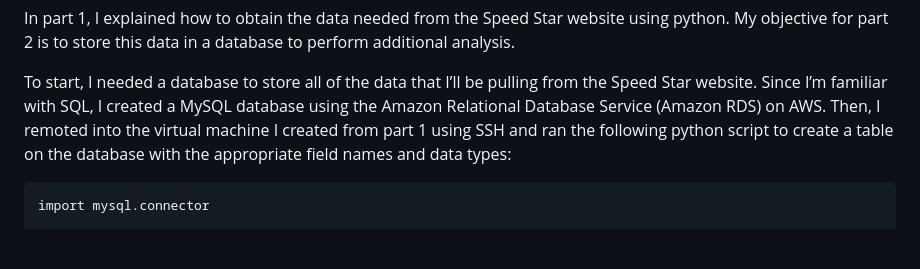
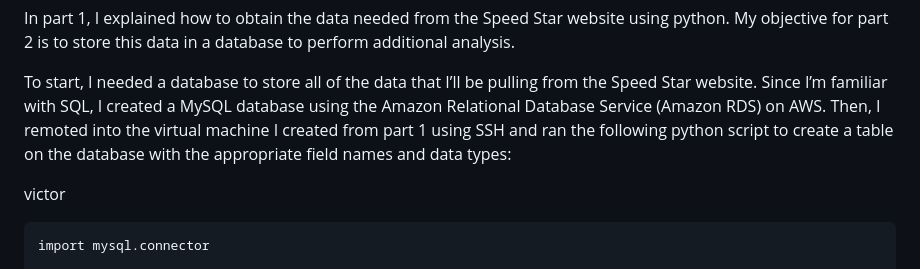
Before and after one commit to mmelton1/techblog, a Markdown page: content/blog/horse-bot-2.md, the part around the change. GitHub-like rendering; blank space fills up the shorter version.

````diff
--- a/content/blog/horse-bot-2.md
+++ b/content/blog/horse-bot-2.md
@@ -22,6 +22,8 @@ external: false
 In part 1, I explained how to obtain the data needed from the Speed Star website using python. My objective for part 2 is to store this data in a database to perform additional analysis.
 
 To start, I needed a database to store all of the data that I’ll be pulling from the Speed Star website. Since I’m familiar with SQL, I created a MySQL database using the Amazon Relational Database Service (Amazon RDS) on AWS. Then, I remoted into the virtual machine I created from part 1 using SSH and ran the following python script to create a table on the database with the appropriate field names and data types:
+
+victor
 
 ```
 import mysql.connector
````
